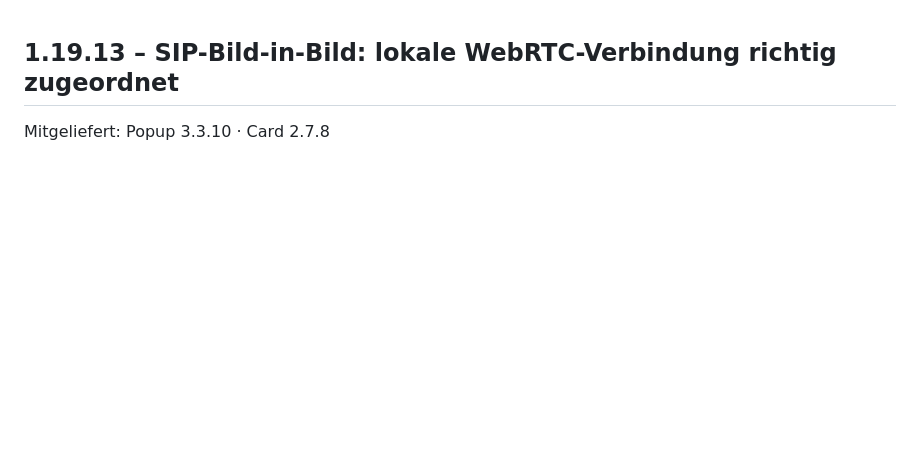
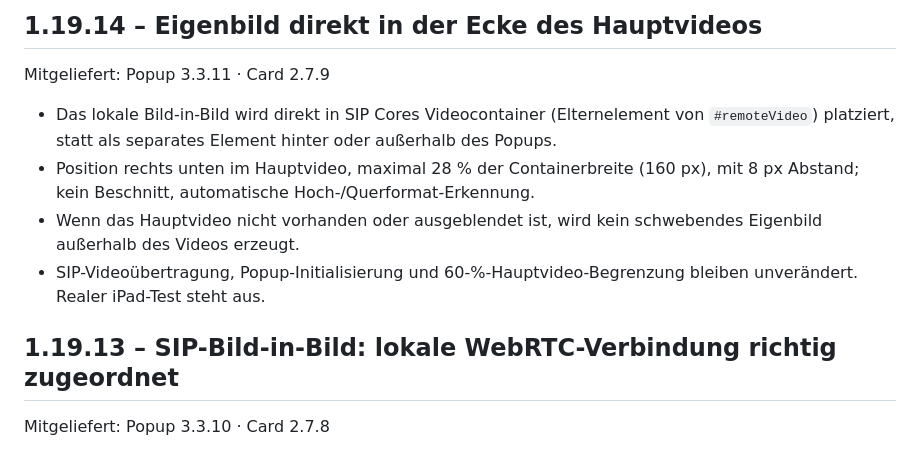
Before and after one commit to smartify-your-home/smartify-sip-manager, a Markdown page: smartify_sip_manager/CHANGELOG.md, the part around the change. Rendered like a GitHub page; blank space fills up the shorter version.

Commit message:
Prepare v1.19.14 video-contained PiP release

```diff
--- a/smartify_sip_manager/CHANGELOG.md
+++ b/smartify_sip_manager/CHANGELOG.md
@@ -1,3 +1,11 @@
+## 1.19.14 – Eigenbild direkt in der Ecke des Hauptvideos
+Mitgeliefert: Popup 3.3.11 · Card 2.7.9
+
+- Das lokale Bild-in-Bild wird direkt in SIP Cores Videocontainer (Elternelement von `#remoteVideo`) platziert, statt als separates Element hinter oder außerhalb des Popups.
+- Position rechts unten im Hauptvideo, maximal 28 % der Containerbreite (160 px), mit 8 px Abstand; kein Beschnitt, automatische Hoch-/Querformat-Erkennung.
+- Wenn das Hauptvideo nicht vorhanden oder ausgeblendet ist, wird kein schwebendes Eigenbild außerhalb des Videos erzeugt.
+- SIP-Videoübertragung, Popup-Initialisierung und 60-%-Hauptvideo-Begrenzung bleiben unverändert. Realer iPad-Test steht aus.
+
 ## 1.19.13 – SIP-Bild-in-Bild: lokale WebRTC-Verbindung richtig zugeordnet
 Mitgeliefert: Popup 3.3.10 · Card 2.7.8
 
```
